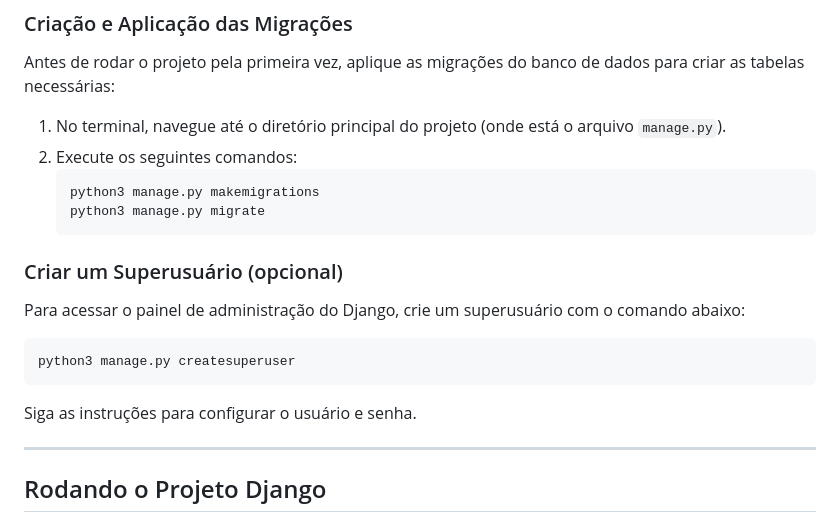
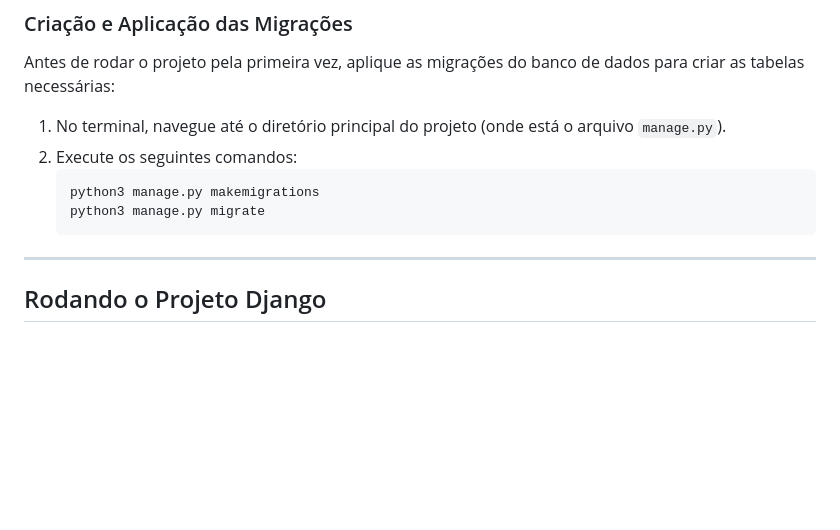
Before and after one commit to clr-cera/APOO-Final, a Markdown page: README.md, the part around one of its changes. Drawn GitHub-style; blank space fills up the shorter version.

````diff
--- a/README.md
+++ b/README.md
@@ -80,14 +79,6 @@ Antes de rodar o projeto pela primeira vez, aplique as migrações do banco de d
    python3 manage.py makemigrations
    python3 manage.py migrate
    ```
-
-### Criar um Superusuário (opcional)
-Para acessar o painel de administração do Django, crie um superusuário com o comando abaixo:
-```bash
-python3 manage.py createsuperuser
-```
-Siga as instruções para configurar o usuário e senha.
-
 ---
 
 ## Rodando o Projeto Django
````
Also changed, not shown: other parts of README.md (+0 -1 lines).
